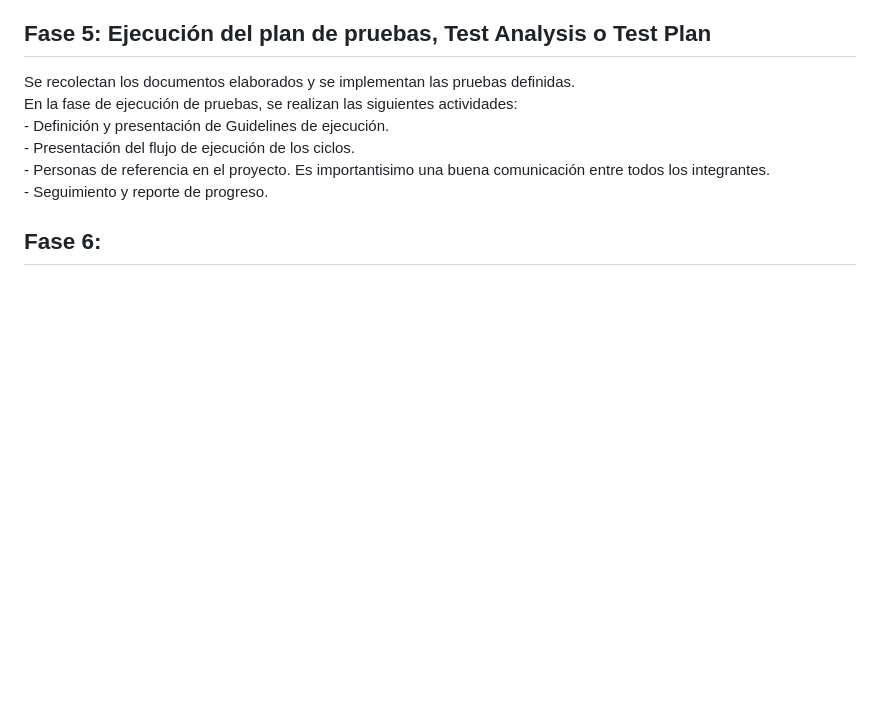
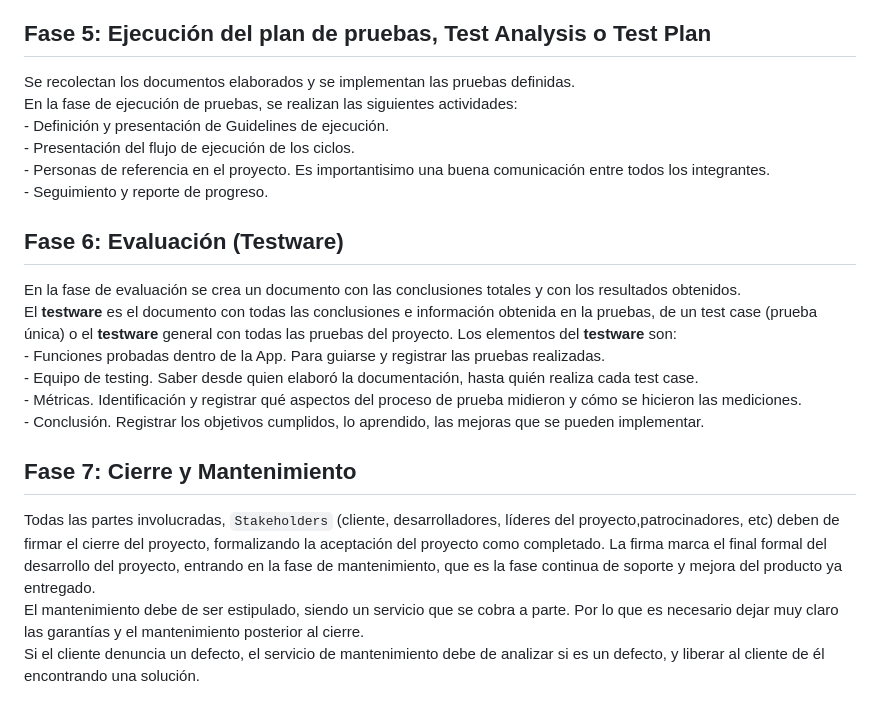
Before and after one commit to okcee/Django_ft_Testing, a Markdown page: Curso_Testing/3 Fases de testing.md, the part around the change. Rendered like a GitHub page; blank space fills up the shorter version.

```diff
--- a/Curso_Testing/3.1 Fases de testing.md
+++ b/Curso_Testing/3 Fases de testing.md
@@ -51,4 +51,15 @@ En la fase de ejecución de pruebas, se realizan las siguientes actividades:
     - Personas de referencia en el proyecto. Es importantisimo una buena comunicación entre todos los integrantes.
     - Seguimiento y reporte de progreso.
 
-## Fase 6:
+## Fase 6: Evaluación (Testware)
+En la fase de evaluación se crea un documento con las conclusiones totales y con los resultados obtenidos.
+El **testware** es el documento con todas las conclusiones e información obtenida en la pruebas, de un test case (prueba única) o el **testware** general con todas las pruebas del proyecto. Los elementos del **testware** son:
+    - Funciones probadas dentro de la App. Para guiarse y registrar las pruebas realizadas.
+    - Equipo de testing. Saber desde quien elaboró la documentación, hasta quién realiza cada test case.
+    - Métricas. Identificación y registrar qué aspectos del proceso de prueba midieron y cómo se hicieron las mediciones.
+    - Conclusión. Registrar los objetivos cumplidos, lo aprendido, las mejoras que se pueden implementar.
+
+## Fase 7: Cierre y Mantenimiento
+Todas las partes involucradas, `Stakeholders` (cliente, desarrolladores, líderes del proyecto,patrocinadores, etc) deben de firmar el cierre del proyecto, formalizando la aceptación del proyecto como completado. La firma marca el final formal del desarrollo del proyecto, entrando en la fase de mantenimiento, que es la fase continua de soporte y mejora del producto ya entregado.
+El mantenimiento debe de ser estipulado, siendo un servicio que se cobra a parte. Por lo que es necesario dejar muy claro las garantías y el mantenimiento posterior al cierre.
+Si el cliente denuncia un defecto, el servicio de mantenimiento debe de analizar si es un defecto, y liberar al cliente de él encontrando una solución.
```
Also changed, not shown: Curso_Testing/4. Diseño de Pruebas.md (added, +106 -0 lines), Curso_Testing/5. Técnicas de testing.md (added, +92 -0 lines).
